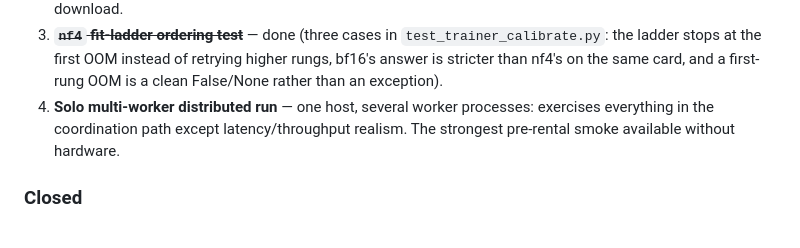
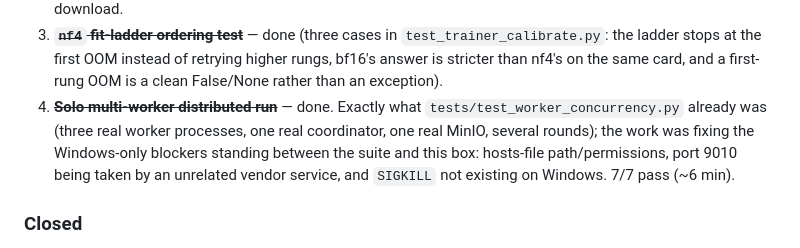
Before and after one commit to Adambomb210/Ganymede-Resource-Share, a Markdown page: docs/03-roadmap.md, the part around the change. Drawn GitHub-style.

Commit message:
roadmap: mark pre-rental item 4 done

```diff
--- a/docs/03-roadmap.md
+++ b/docs/03-roadmap.md
@@ -1417,9 +1417,12 @@ require the hardware:
    `test_trainer_calibrate.py`: the ladder stops at the first OOM instead of
    retrying higher rungs, bf16's answer is stricter than nf4's on the same card,
    and a first-rung OOM is a clean False/None rather than an exception).
-4. **Solo multi-worker distributed run** — one host, several worker processes:
-   exercises everything in the coordination path except latency/throughput realism.
-   The strongest pre-rental smoke available without hardware.
+4. ~~**Solo multi-worker distributed run**~~ — done. Exactly what
+   `tests/test_worker_concurrency.py` already was (three real worker processes,
+   one real coordinator, one real MinIO, several rounds); the work was fixing the
+   Windows-only blockers standing between the suite and this box: hosts-file
+   path/permissions, port 9010 being taken by an unrelated vendor service, and
+   `SIGKILL` not existing on Windows. 7/7 pass (~6 min).
 
 ### Closed
 
```
